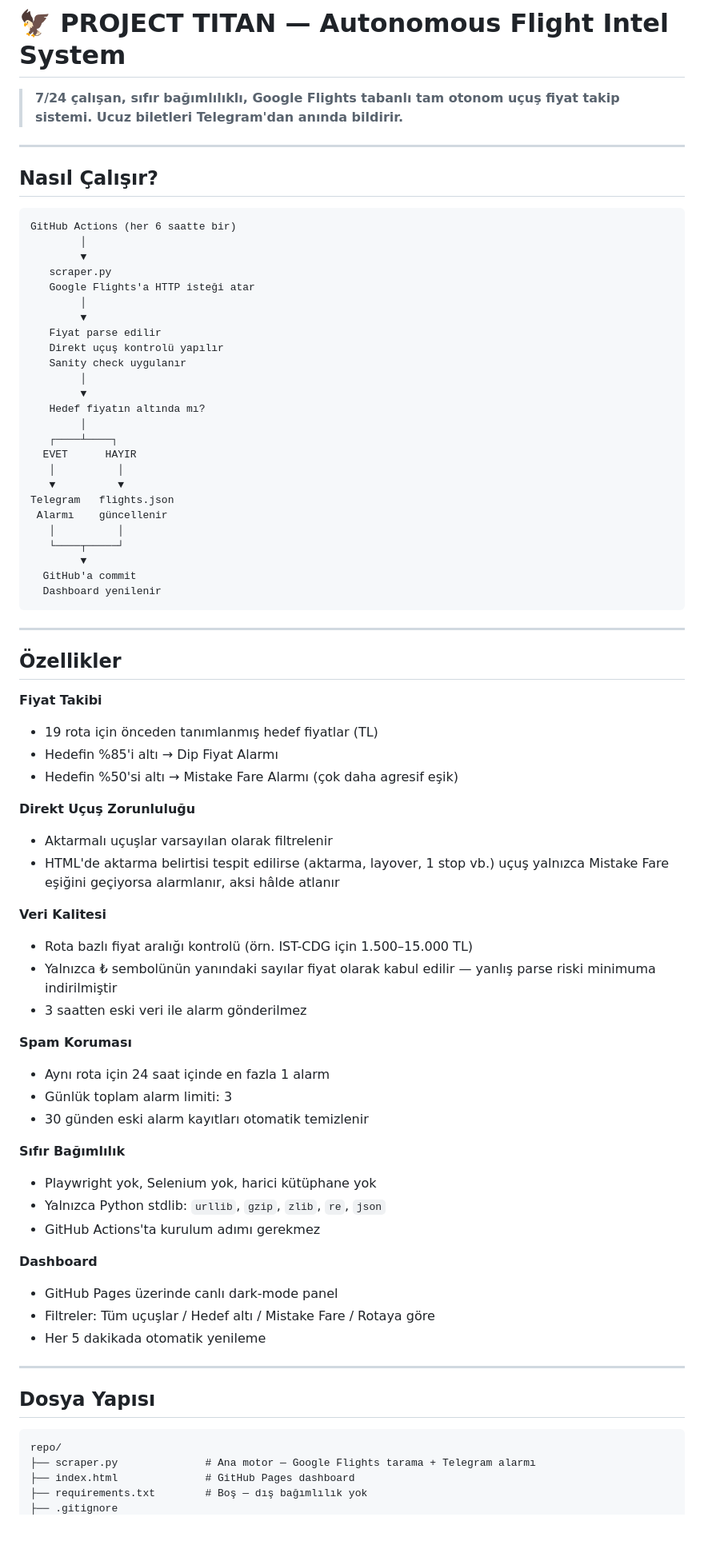
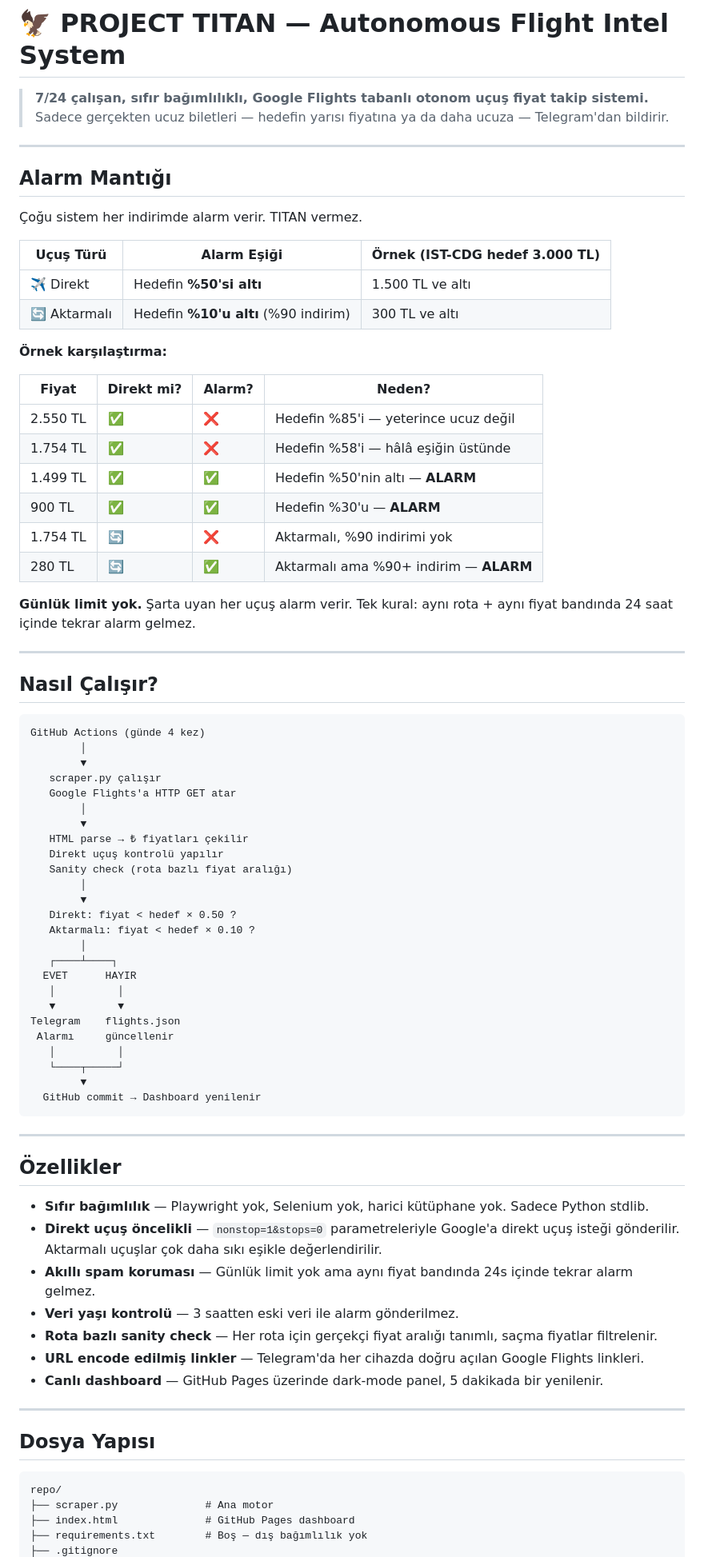
Before and after one commit to HknSoldier/ucuza-ucu-, a Markdown page: README.md, the part around one of its changes. Shown at 80% size. Drawn GitHub-style; blank space fills up the shorter version.

````diff
--- a/README.md
+++ b/README.md
@@ -1,71 +1,76 @@
 # 🦅 PROJECT TITAN — Autonomous Flight Intel System
 
-> **7/24 çalışan, sıfır bağımlılıklı, Google Flights tabanlı tam otonom uçuş fiyat takip sistemi. Ucuz biletleri Telegram'dan anında bildirir.**
+> **7/24 çalışan, sıfır bağımlılıklı, Google Flights tabanlı otonom uçuş fiyat takip sistemi.**
+> Sadece gerçekten ucuz biletleri — hedefin yarısı fiyatına ya da daha ucuza — Telegram'dan bildirir.
+
+---
+
+## Alarm Mantığı
+
+Çoğu sistem her indirimde alarm verir. TITAN vermez.
+
+| Uçuş Türü | Alarm Eşiği | Örnek (IST-CDG hedef 3.000 TL) |
+|---|---|---|
+| ✈️ Direkt | Hedefin **%50'si altı** | 1.500 TL ve altı |
+| 🔄 Aktarmalı | Hedefin **%10'u altı** (%90 indirim) | 300 TL ve altı |
+
+**Örnek karşılaştırma:**
+
+| Fiyat | Direkt mi? | Alarm? | Neden? |
+|---|---|---|---|
+| 2.550 TL | ✅ | ❌ | Hedefin %85'i — yeterince ucuz değil |
+| 1.754 TL | ✅ | ❌ | Hedefin %58'i — hâlâ eşiğin üstünde |
+| 1.499 TL | ✅ | ✅ | Hedefin %50'nin altı — **ALARM** |
+| 900 TL | ✅ | ✅ | Hedefin %30'u — **ALARM** |
+| 1.754 TL | 🔄 | ❌ | Aktarmalı, %90 indirimi yok |
+| 280 TL | 🔄 | ✅ | Aktarmalı ama %90+ indirim — **ALARM** |
+
+**Günlük limit yok.** Şarta uyan her uçuş alarm verir.
+Tek kural: aynı rota + aynı fiyat bandında 24 saat içinde tekrar alarm gelmez.
 
 ---
 
 ## Nasıl Çalışır?
 
 ```
-GitHub Actions (her 6 saatte bir)
+GitHub Actions (günde 4 kez)
         │
         ▼
-   scraper.py
-   Google Flights'a HTTP isteği atar
+   scraper.py çalışır
+   Google Flights'a HTTP GET atar
         │
         ▼
-   Fiyat parse edilir
+   HTML parse → ₺ fiyatları çekilir
    Direkt uçuş kontrolü yapılır
-   Sanity check uygulanır
+   Sanity check (rota bazlı fiyat aralığı)
         │
         ▼
-   Hedef fiyatın altında mı?
+   Direkt: fiyat < hedef × 0.50 ?
+   Aktarmalı: fiyat < hedef × 0.10 ?
         │
    ┌────┴────┐
   EVET      HAYIR
    │          │
    ▼          ▼
-Telegram   flights.json
- Alarmı    güncellenir
+Telegram    flights.json
+ Alarmı     güncellenir
    │          │
    └────┬─────┘
         ▼
-  GitHub'a commit
-  Dashboard yenilenir
+  GitHub commit → Dashboard yenilenir
 ```
 
 ---
 
 ## Özellikler
 
-**Fiyat Takibi**
-- 19 rota için önceden tanımlanmış hedef fiyatlar (TL)
-- Hedefin %85'i altı → Dip Fiyat Alarmı
-- Hedefin %50'si altı → Mistake Fare Alarmı (çok daha agresif eşik)
-
-**Direkt Uçuş Zorunluluğu**
-- Aktarmalı uçuşlar varsayılan olarak filtrelenir
-- HTML'de aktarma belirtisi tespit edilirse (aktarma, layover, 1 stop vb.) uçuş yalnızca Mistake Fare eşiğini geçiyorsa alarmlanır, aksi hâlde atlanır
-
-**Veri Kalitesi**
-- Rota bazlı fiyat aralığı kontrolü (örn. IST-CDG için 1.500–15.000 TL)
-- Yalnızca ₺ sembolünün yanındaki sayılar fiyat olarak kabul edilir — yanlış parse riski minimuma indirilmiştir
-- 3 saatten eski veri ile alarm gönderilmez
-
-**Spam Koruması**
-- Aynı rota için 24 saat içinde en fazla 1 alarm
-- Günlük toplam alarm limiti: 3
-- 30 günden eski alarm kayıtları otomatik temizlenir
-
-**Sıfır Bağımlılık**
-- Playwright yok, Selenium yok, harici kütüphane yok
-- Yalnızca Python stdlib: `urllib`, `gzip`, `zlib`, `re`, `json`
-- GitHub Actions'ta kurulum adımı gerekmez
-
-**Dashboard**
-- GitHub Pages üzerinde canlı dark-mode panel
-- Filtreler: Tüm uçuşlar / Hedef altı / Mistake Fare / Rotaya göre
-- Her 5 dakikada otomatik yenileme
+- **Sıfır bağımlılık** — Playwright yok, Selenium yok, harici kütüphane yok. Sadece Python stdlib.
+- **Direkt uçuş öncelikli** — `nonstop=1&stops=0` parametreleriyle Google'a direkt uçuş isteği gönderilir. Aktarmalı uçuşlar çok daha sıkı eşikle değerlendirilir.
+- **Akıllı spam koruması** — Günlük limit yok ama aynı fiyat bandında 24s içinde tekrar alarm gelmez.
+- **Veri yaşı kontrolü** — 3 saatten eski veri ile alarm gönderilmez.
+- **Rota bazlı sanity check** — Her rota için gerçekçi fiyat aralığı tanımlı, saçma fiyatlar filtrelenir.
+- **URL encode edilmiş linkler** — Telegram'da her cihazda doğru açılan Google Flights linkleri.
+- **Canlı dashboard** — GitHub Pages üzerinde dark-mode panel, 5 dakikada bir yenilenir.
 
 ---
 
@@ -73,7 +78,7 @@ Telegram   flights.json
 
 ```
 repo/
-├── scraper.py              # Ana motor — Google Flights tarama + Telegram alarmı
+├── scraper.py              # Ana motor
 ├── index.html              # GitHub Pages dashboard
 ├── requirements.txt        # Boş — dış bağımlılık yok
 ├── .gitignore
````
Also changed, not shown: other parts of README.md (+66 -119 lines).
